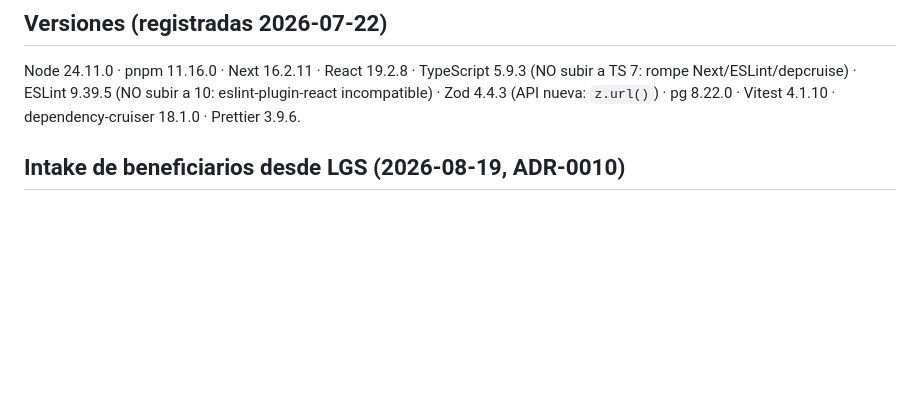
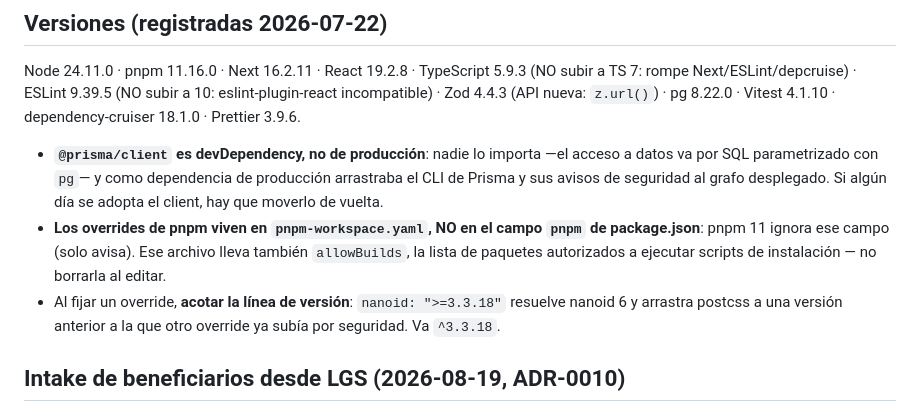
Before and after one commit to plataformalgsdigital-tech/lgskids, a Markdown page: CLAUDE.md, the part around the change. GitHub-like rendering; blank space fills up the shorter version.

Commit message:
docs(claude): registra las trampas de dependencias que dejaron CI en rojo
Tres cosas que no se deducen leyendo el código:

- `@prisma/client` va en devDependencies porque nadie lo importa; como
  dependencia de producción arrastra el CLI de Prisma al grafo desplegado.
- Los overrides de pnpm viven en `pnpm-workspace.yaml`, no en el campo
  `pnpm` de package.json: pnpm 11 lo ignora y solo avisa. Ese mismo archivo
  lleva `allowBuilds`, que no hay que borrar al editarlo.
- Un override sin acotar la línea de versión puede empeorar las cosas:
  `nanoid: ">=3.3.18"` resuelve nanoid 6 y baja postcss por debajo de lo
  que otro override ya subía por seguridad.

Co-Authored-By: Claude Opus 5 <noreply@anthropic.com>

```diff
--- a/CLAUDE.md
+++ b/CLAUDE.md
@@ -350,6 +350,18 @@ Node 24.11.0 · pnpm 11.16.0 · Next 16.2.11 · React 19.2.8 · TypeScript 5.9.3
 10: eslint-plugin-react incompatible) · Zod 4.4.3 (API nueva: `z.url()`) ·
 pg 8.22.0 · Vitest 4.1.10 · dependency-cruiser 18.1.0 · Prettier 3.9.6.
 
+- **`@prisma/client` es devDependency, no de producción**: nadie lo importa —el
+  acceso a datos va por SQL parametrizado con `pg`— y como dependencia de
+  producción arrastraba el CLI de Prisma y sus avisos de seguridad al grafo
+  desplegado. Si algún día se adopta el client, hay que moverlo de vuelta.
+- **Los overrides de pnpm viven en `pnpm-workspace.yaml`, NO en el campo `pnpm`
+  de package.json**: pnpm 11 ignora ese campo (solo avisa). Ese archivo lleva
+  también `allowBuilds`, la lista de paquetes autorizados a ejecutar scripts de
+  instalación — no borrarla al editar.
+- Al fijar un override, **acotar la línea de versión**: `nanoid: ">=3.3.18"`
+  resuelve nanoid 6 y arrastra postcss a una versión anterior a la que otro
+  override ya subía por seguridad. Va `^3.3.18`.
+
 ## Intake de beneficiarios desde LGS (2026-08-19, ADR-0010)
 
 Entrada desde LGS/MOSAICO: un beneficiario niño se registra en KIDS contra una
```
